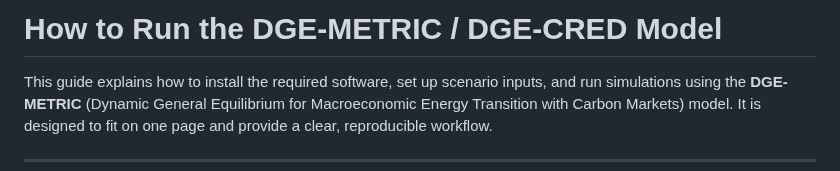
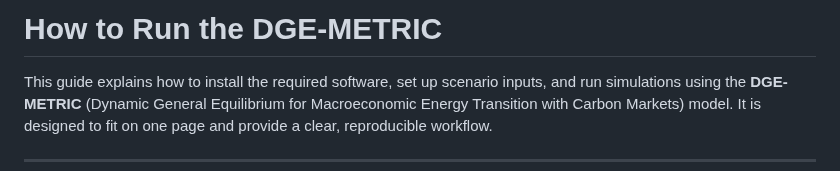
Before and after one commit to schultkr/DGE-METRIC-VietNam, a Markdown page: docs/running.md, the part around the change. Rendered like a GitHub page.

Commit message:
Revise title of DGE-METRIC running guide
Updated the title of the running guide to focus on DGE-METRIC.

```diff
--- a/docs/running.md
+++ b/docs/running.md
@@ -1,4 +1,4 @@
-# How to Run the DGE-METRIC / DGE-CRED Model
+# How to Run the DGE-METRIC
 
 This guide explains how to install the required software, set up scenario inputs, and run simulations using the **DGE-METRIC** (Dynamic General Equilibrium for Macroeconomic Energy Transition with Carbon Markets) model. It is designed to fit on one page and provide a clear, reproducible workflow.
 
```
